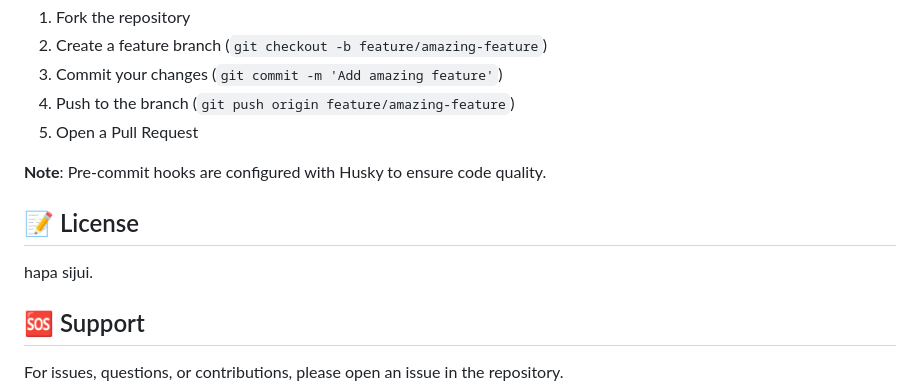
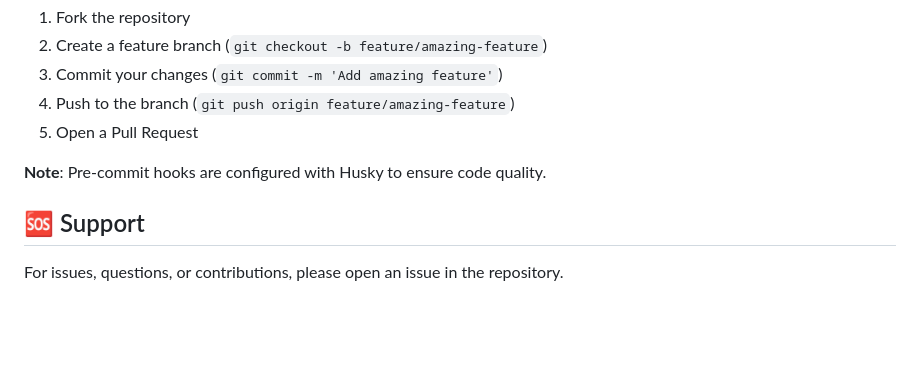
Before and after one commit to Collins87mbathi/daraja-docs, a Markdown page: README.md, the part around the change. GitHub-like rendering; blank space fills up the shorter version.

Commit message:
Remove license section from README
Removed the license section from the README.

```diff
--- a/README.md
+++ b/README.md
@@ -234,10 +234,6 @@ Deploy the GraphQL server to your preferred Node.js hosting platform:
 
 **Note**: Pre-commit hooks are configured with Husky to ensure code quality.
 
-## 📝 License
-
-hapa sijui.
-
 ## 🆘 Support
 
 For issues, questions, or contributions, please open an issue in the repository.
```
